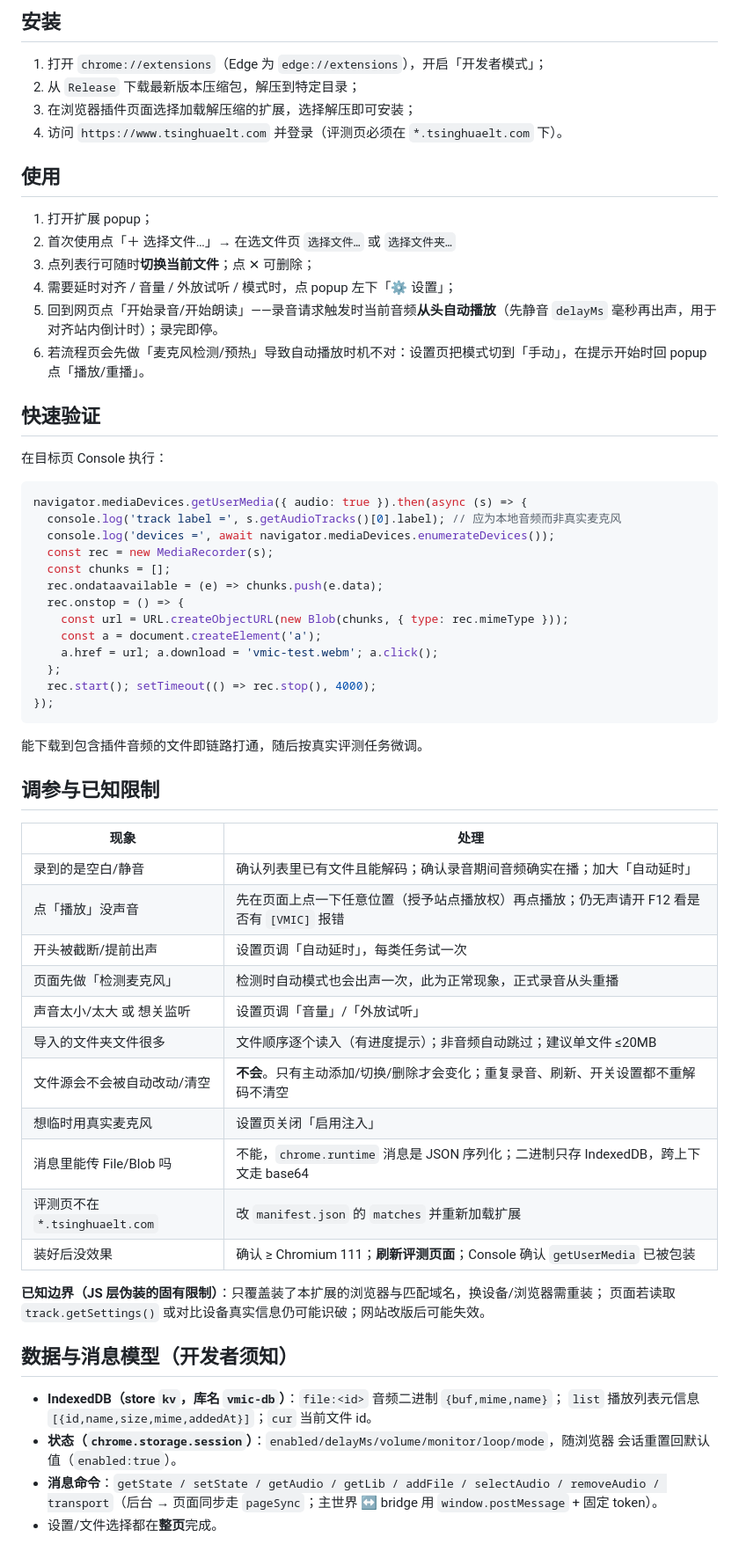
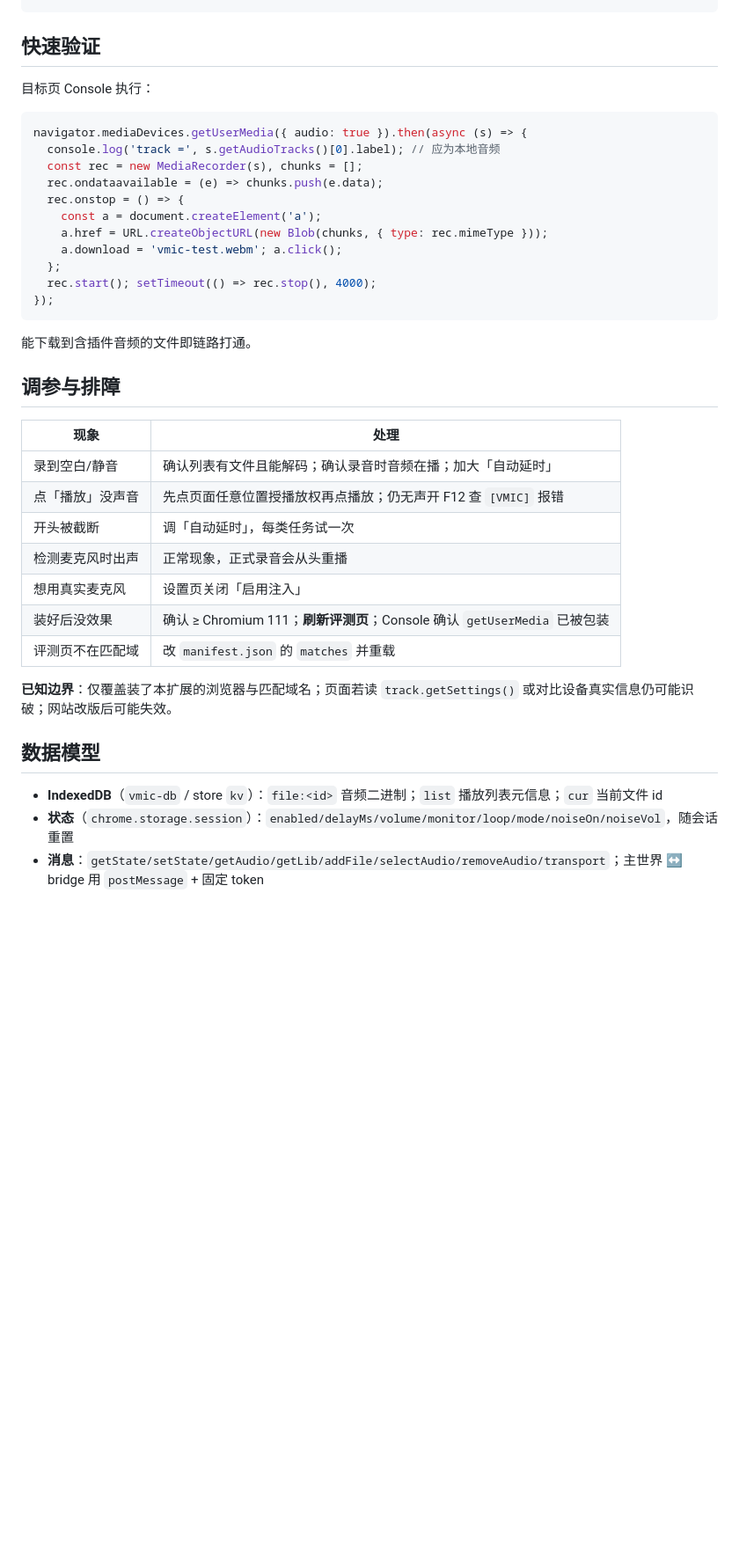
Before and after one commit to ckckh2023/TsingHuaelt-VMIC, a Markdown page: README.md, the part around one of its changes. Shown at 88% size. Drawn GitHub-style; blank space fills up the shorter version.

````diff
--- a/README.md
+++ b/README.md
@@ -53,68 +80,41 @@
 ```
-
-## 安装
-
-1. 打开 `chrome://extensions`（Edge 为 `edge://extensions`），开启「开发者模式」；
-2. 从 `Release` 下载最新版本压缩包，解压到特定目录；
-3. 在浏览器插件页面选择加载解压缩的扩展，选择解压即可安装；
-4. 访问 `https://www.tsinghuaelt.com` 并登录（评测页必须在 `*.tsinghuaelt.com` 下）。
-
-## 使用
-
-1. 打开扩展 popup；
-2. 首次使用点「＋ 选择文件…」→ 在选文件页 `选择文件…` 或 `选择文件夹…`
-3. 点列表行可随时**切换当前文件**；点 ✕ 可删除；
-4. 需要延时对齐 / 音量 / 外放试听 / 模式时，点 popup 左下「⚙ 设置」；
-5. 回到网页点「开始录音/开始朗读」——录音请求触发时当前音频**从头自动播放**（先静音 `delayMs` 毫秒再出声，用于对齐站内倒计时）；录完即停。
-6. 若流程页会先做「麦克风检测/预热」导致自动播放时机不对：设置页把模式切到「手动」，在提示开始时回 popup 点「播放/重播」。
 
 ## 快速验证
 
-在目标页 Console 执行：
+目标页 Console 执行：
 
 ```javascript
 navigator.mediaDevices.getUserMedia({ audio: true }).then(async (s) => {
-  console.log('track label =', s.getAudioTracks()[0].label); // 应为本地音频而非真实麦克风
-  console.log('devices =', await navigator.mediaDevices.enumerateDevices());
-  const rec = new MediaRecorder(s);
-  const chunks = [];
+  console.log('track =', s.getAudioTracks()[0].label); // 应为本地音频
+  const rec = new MediaRecorder(s), chunks = [];
   rec.ondataavailable = (e) => chunks.push(e.data);
   rec.onstop = () => {
-    const url = URL.createObjectURL(new Blob(chunks, { type: rec.mimeType }));
     const a = document.createElement('a');
-    a.href = url; a.download = 'vmic-test.webm'; a.click();
+    a.href = URL.createObjectURL(new Blob(chunks, { type: rec.mimeType }));
+    a.download = 'vmic-test.webm'; a.click();
   };
   rec.start(); setTimeout(() => rec.stop(), 4000);
 });
 ```
 
-能下载到包含插件音频的文件即链路打通，随后按真实评测任务微调。
+能下载到含插件音频的文件即链路打通。
 
-## 调参与已知限制
+## 调参与排障
 
 | 现象 | 处理 |
-|---|---|
-| 录到的是空白/静音 | 确认列表里已有文件且能解码；确认录音期间音频确实在播；加大「自动延时」 |
-| 点「播放」没声音 | 先在页面上点一下任意位置（授予站点播放权）再点播放；仍无声请开 F12 看是否有 `[VMIC]` 报错 |
-| 开头被截断/提前出声 | 设置页调「自动延时」，每类任务试一次 |
-| 页面先做「检测麦克风」 | 检测时自动模式也会出声一次，此为正常现象，正式录音从头重播 |
-| 声音太小/太大 或 想关监听 | 设置页调「音量」/「外放试听」 |
-| 导入的文件夹文件很多 | 文件顺序逐个读入（有进度提示）；非音频自动跳过；建议单文件 ≤20MB |
-| 文件源会不会被自动改动/清空 | **不会**。只有主动添加/切换/删除才会变化；重复录音、刷新、开关设置都不重解码不清空 |
-| 想临时用真实麦克风 | 设置页关闭「启用注入」 |
-| 消息里能传 File/Blob 吗 | 不能，`chrome.runtime` 消息是 JSON 序列化；二进制只存 IndexedDB，跨上下文走 base64 |
-| 评测页不在 `*.tsinghuaelt.com` | 改 `manifest.json` 的 `matches` 并重新加载扩展 |
-| 装好后没效果 | 确认 ≥ Chromium 111；**刷新评测页面**；Console 确认 `getUserMedia` 已被包装 |
+|------|------|
+| 录到空白/静音 | 确认列表有文件且能解码；确认录音时音频在播；加大「自动延时」 |
+| 点「播放」没声音 | 先点页面任意位置授播放权再点播放；仍无声开 F12 查 `[VMIC]` 报错 |
+| 开头被截断 | 调「自动延时」，每类任务试一次 |
+| 检测麦克风时出声 | 正常现象，正式录音会从头重播 |
+| 想用真实麦克风 | 设置页关闭「启用注入」 |
+| 装好后没效果 | 确认 ≥ Chromium 111；**刷新评测页**；Console 确认 `getUserMedia` 已被包装 |
+| 评测页不在匹配域 | 改 `manifest.json` 的 `matches` 并重载 |
 
-**已知边界（JS 层伪装的固有限制）**：只覆盖装了本扩展的浏览器与匹配域名，换设备/浏览器需重装；
-页面若读取 `track.getSettings()` 或对比设备真实信息仍可能识破；网站改版后可能失效。
+**已知边界**：仅覆盖装了本扩展的浏览器与匹配域名；页面若读 `track.getSettings()` 或对比设备真实信息仍可能识破；网站改版后可能失效。
 
-## 数据与消息模型（开发者须知）
+## 数据模型
 
-- **IndexedDB（store `kv`，库名 `vmic-db`）**：`file:<id>` 音频二进制 `{buf,mime,name}`；
-  `list` 播放列表元信息 `[{id,name,size,mime,addedAt}]`；`cur` 当前文件 id。
-- **状态（`chrome.storage.session`）**：`enabled/delayMs/volume/monitor/loop/mode`，随浏览器
-  会话重置回默认值（`enabled:true`）。
-- **消息命令**：`getState / setState / getAudio / getLib / addFile / selectAudio / removeAudio /
-  transport`（后台 → 页面同步走 `pageSync`；主世界 ↔ bridge 用 `window.postMessage` + 固定 token）。
-- 设置/文件选择都在**整页**完成。
+- **IndexedDB**（`vmic-db` / store `kv`）：`file:<id>` 音频二进制；`list` 播放列表元信息；`cur` 当前文件 id
+- **状态**（`chrome.storage.session`）：`enabled/delayMs/volume/monitor/loop/mode/noiseOn/noiseVol`，随会话重置
+- **消息**：`getState/setState/getAudio/getLib/addFile/selectAudio/removeAudio/transport`；主世界 ↔ bridge 用 `postMessage` + 固定 token
````
Also changed, not shown: other parts of README.md (+61 -34 lines).
